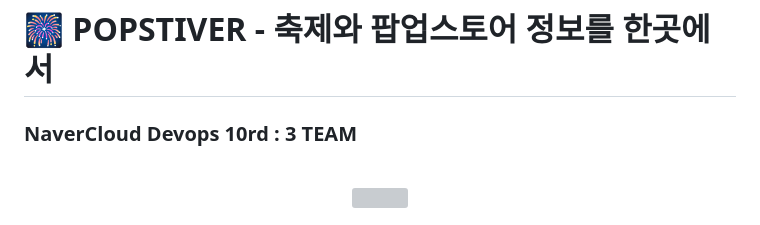
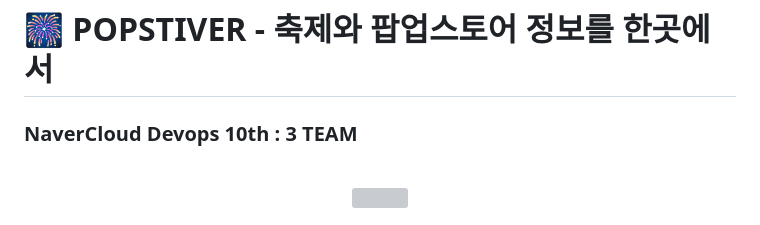
Before and after one commit to KitsuneSiho/POPSTIVER_GRADLE_MVC, a Markdown page: README.md, the part around the change. Drawn GitHub-style; grey boxes are pictures that could not be loaded.

```diff
--- a/README.md
+++ b/README.md
@@ -1,5 +1,5 @@
 # 🎆 POPSTIVER - 축제와 팝업스토어 정보를 한곳에서
-### NaverCloud Devops 10rd : 3 TEAM
+### NaverCloud Devops 10th : 3 TEAM
 
 <p align="center">
   <br>
```
